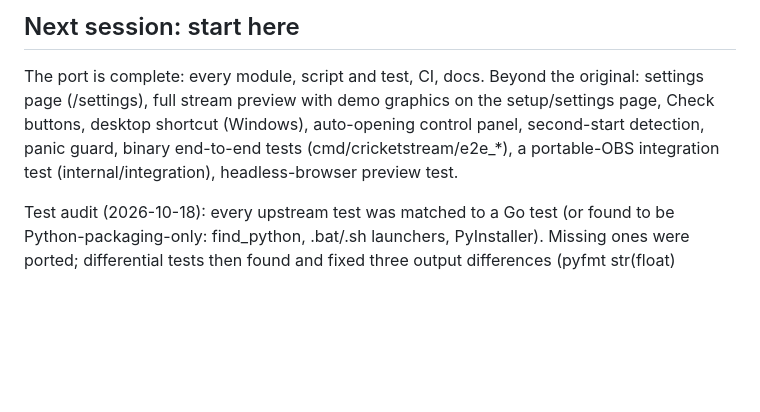
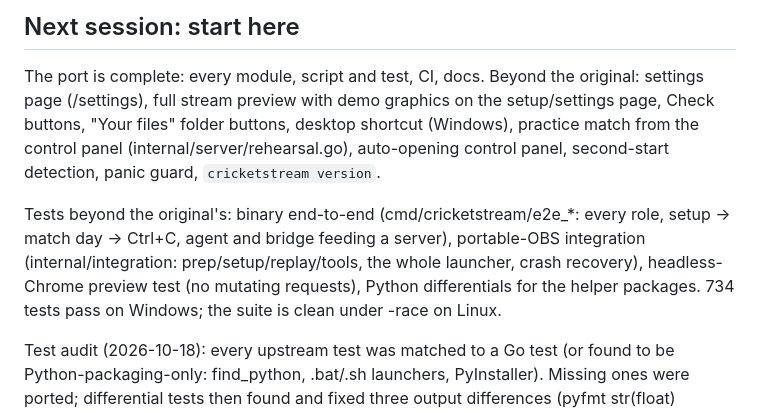
Before and after one commit to BridestoweBelstoneCC/Cricket-Live-Stream, a Markdown page: PORTING.md, the part around the change. Rendered like a GitHub page; blank space fills up the shorter version.

Commit message:
PORTING: what's beyond the original, and the test picture
Co-Authored-By: Claude Opus 5.5 <noreply@anthropic.com>

```diff
--- a/PORTING.md
+++ b/PORTING.md
@@ -130,9 +130,15 @@ Upstream line ranges refer to the pinned commit.
 
 The port is complete: every module, script and test, CI, docs. Beyond the original:
 settings page (/settings), full stream preview with demo graphics on the setup/settings
-page, Check buttons, desktop shortcut (Windows), auto-opening control panel, second-start
-detection, panic guard, binary end-to-end tests (cmd/cricketstream/e2e_*), a portable-OBS
-integration test (internal/integration), headless-browser preview test.
+page, Check buttons, "Your files" folder buttons, desktop shortcut (Windows), practice
+match from the control panel (internal/server/rehearsal.go), auto-opening control panel,
+second-start detection, panic guard, `cricketstream version`.
+
+Tests beyond the original's: binary end-to-end (cmd/cricketstream/e2e_*: every role,
+setup -> match day -> Ctrl+C, agent and bridge feeding a server), portable-OBS
+integration (internal/integration: prep/setup/replay/tools, the whole launcher, crash
+recovery), headless-Chrome preview test (no mutating requests), Python differentials for
+the helper packages. 734 tests pass on Windows; the suite is clean under -race on Linux.
 
 Test audit (2026-10-18): every upstream test was matched to a Go test (or found to be
 Python-packaging-only: find_python, .bat/.sh launchers, PyInstaller). Missing ones were
```
